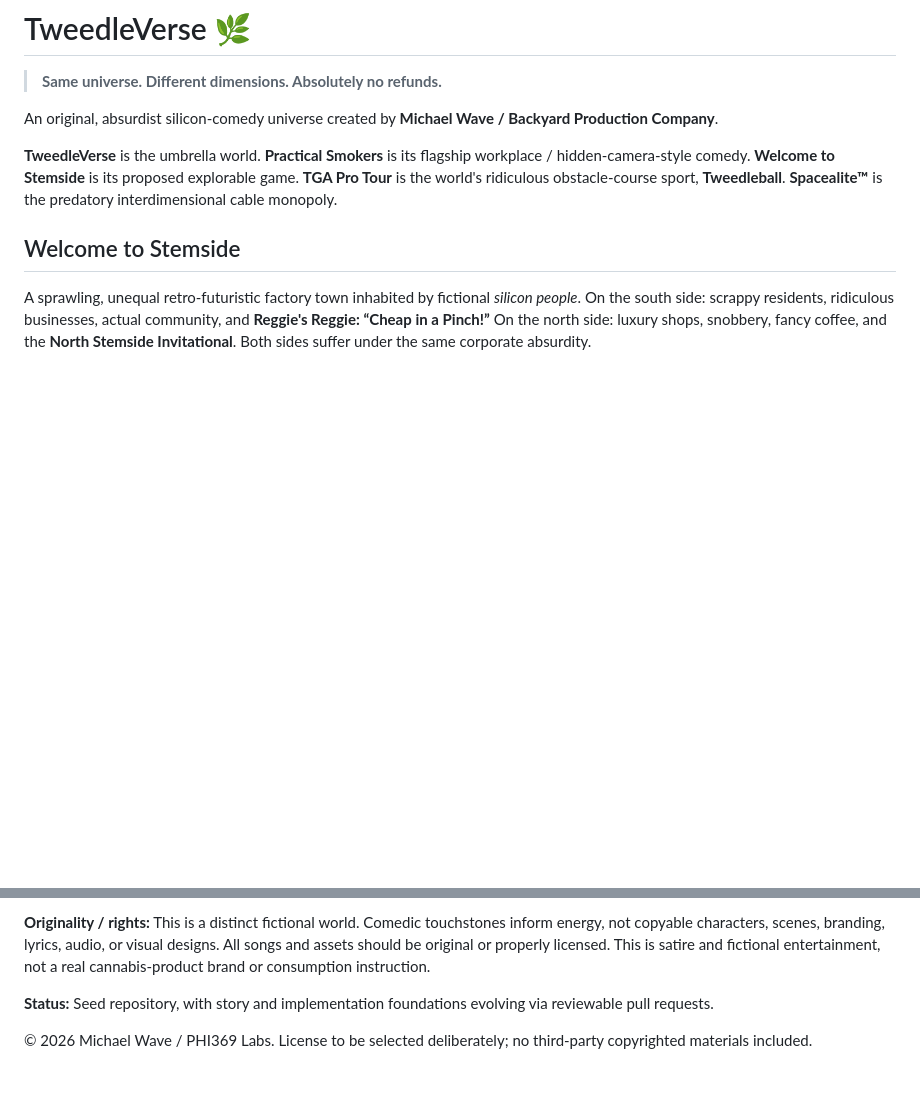
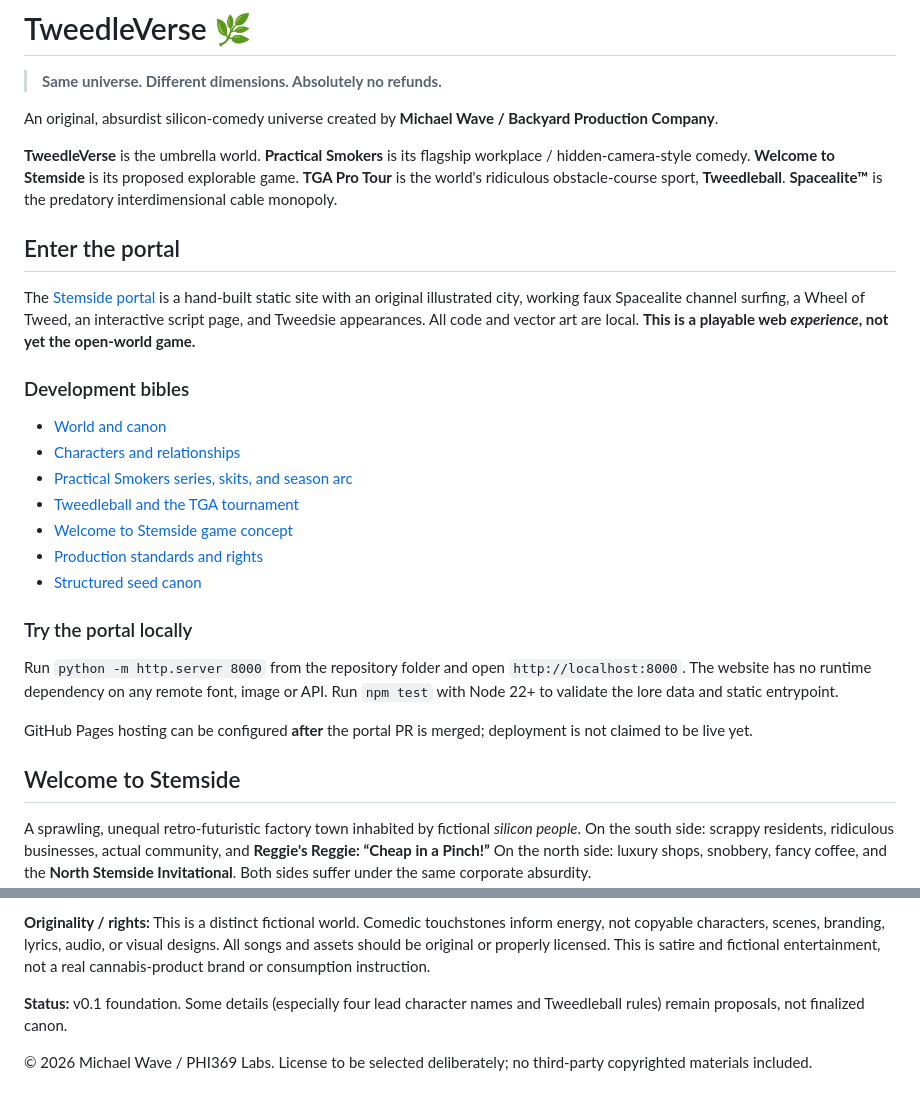
Before and after one commit to MichaelWave369/TweedleVerse, a Markdown page: README.md, 2 parts joined by grey strips. Drawn GitHub-style; blank space fills up the shorter version.

Commit message:
docs: add portal instructions and direct links to development bibles

```diff
--- a/README.md
+++ b/README.md
@@ -5,6 +5,27 @@
 An original, absurdist silicon-comedy universe created by **Michael Wave / Backyard Production Company**.
 
 **TweedleVerse** is the umbrella world. **Practical Smokers** is its flagship workplace / hidden-camera-style comedy. **Welcome to Stemside** is its proposed explorable game. **TGA Pro Tour** is the world's ridiculous obstacle-course sport, **Tweedleball**. **Spacealite™** is the predatory interdimensional cable monopoly.
+
+
+## Enter the portal
+
+The [Stemside portal](index.html) is a hand-built static site with an original illustrated city, working faux Spacealite channel surfing, a Wheel of Tweed, an interactive script page, and Tweedsie appearances. All code and vector art are local. **This is a playable web *experience*, not yet the open-world game.**
+
+### Development bibles
+
+- [World and canon](docs/WORLD_BIBLE.md)
+- [Characters and relationships](docs/CHARACTERS.md)
+- [Practical Smokers series, skits, and season arc](docs/SHOW_BIBLE.md)
+- [Tweedleball and the TGA tournament](docs/TWEEDLEBALL.md)
+- [Welcome to Stemside game concept](docs/GAME_DESIGN.md)
+- [Production standards and rights](docs/PRODUCTION.md)
+- [Structured seed canon](data/canon.json)
+
+### Try the portal locally
+
+Run `python -m http.server 8000` from the repository folder and open `http://localhost:8000`. The website has no runtime dependency on any remote font, image or API. Run `npm test` with Node 22+ to validate the lore data and static entrypoint.
+
+GitHub Pages hosting can be configured **after** the portal PR is merged; deployment is not claimed to be live yet.
 
 ## Welcome to Stemside
 
@@ -45,6 +66,6 @@ The first major season arc follows a reluctant TweedCorp worker who wins the loc
 
 **Originality / rights:** This is a distinct fictional world. Comedic touchstones inform energy, not copyable characters, scenes, branding, lyrics, audio, or visual designs. All songs and assets should be original or properly licensed. This is satire and fictional entertainment, not a real cannabis-product brand or consumption instruction.
 
-**Status:** Seed repository, with story and implementation foundations evolving via reviewable pull requests.
+**Status:** v0.1 foundation. Some details (especially four lead character names and Tweedleball rules) remain proposals, not finalized canon.
 
 © 2026 Michael Wave / PHI369 Labs. License to be selected deliberately; no third-party copyrighted materials included.
```
